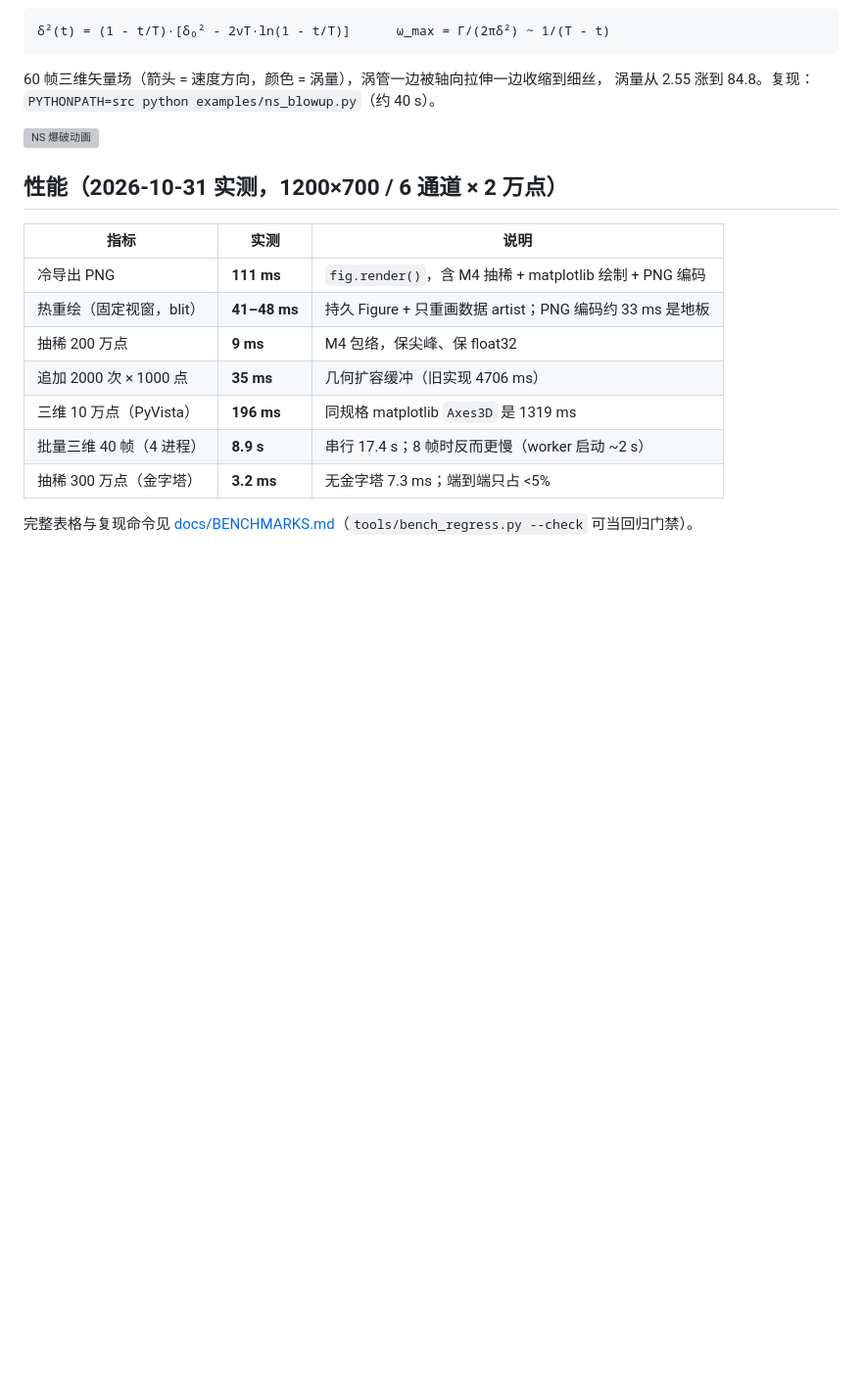
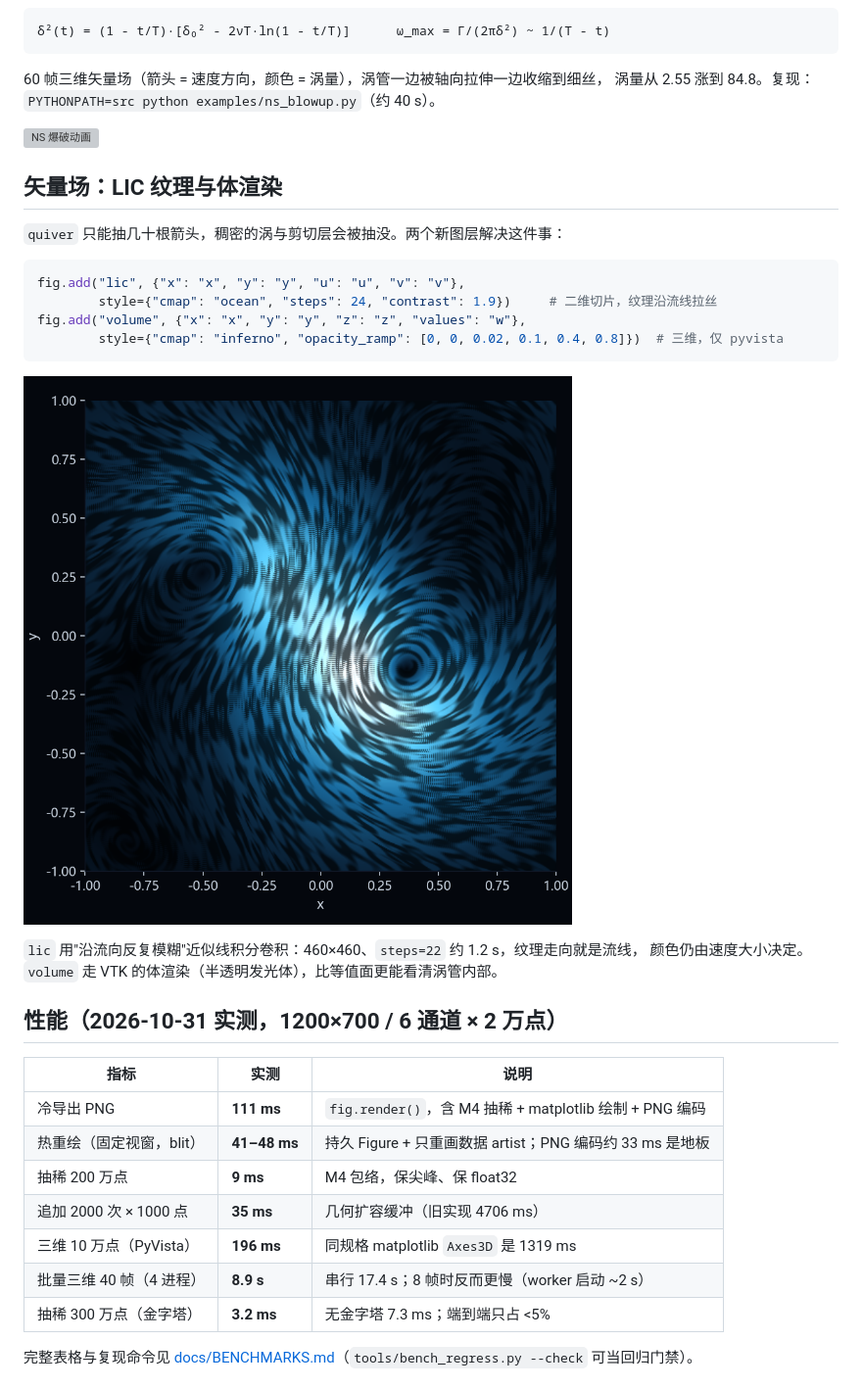
Before and after one commit to qgfn106-blip/PlotKit, a Markdown page: README.md, the part around the change. Shown at 98% size. Drawn GitHub-style; pictures changed too: docs/vector_field/01_lic_slice.png (added); blank space fills up the shorter version; grey boxes are pictures that could not be loaded.

````diff
--- a/README.md
+++ b/README.md
@@ -261,6 +261,22 @@ fig.add("line3d", {"x": "x", "y": "y", "z": "z", "t": "t"})   # 带 t 才有时
 
 ![NS 爆破动画](docs/ns_blowup/02_ns_blowup_3d.gif)
 
+## 矢量场：LIC 纹理与体渲染
+
+`quiver` 只能抽几十根箭头，稠密的涡与剪切层会被抽没。两个新图层解决这件事：
+
+```python
+fig.add("lic", {"x": "x", "y": "y", "u": "u", "v": "v"},
+        style={"cmap": "ocean", "steps": 24, "contrast": 1.9})     # 二维切片，纹理沿流线拉丝
+fig.add("volume", {"x": "x", "y": "y", "z": "z", "values": "w"},
+        style={"cmap": "inferno", "opacity_ramp": [0, 0, 0.02, 0.1, 0.4, 0.8]})  # 三维，仅 pyvista
+```
+
+![LIC 切片](docs/vector_field/01_lic_slice.png)
+
+`lic` 用"沿流向反复模糊"近似线积分卷积：460×460、`steps=22` 约 1.2 s，纹理走向就是流线，
+颜色仍由速度大小决定。`volume` 走 VTK 的体渲染（半透明发光体），比等值面更能看清涡管内部。
+
 ## 性能（2026-10-31 实测，1200×700 / 6 通道 × 2 万点）
 
 | 指标 | 实测 | 说明 |
````
Also changed, not shown: docs/REQUIREMENTS_AND_PROGRESS.md (+2 -0 lines), docs/_lic_kind.png (added), docs/_lic_test.png (added), docs/_vol_test.png (added), docs/vector_field/02_volume_3d.png (added), 7 other files.
